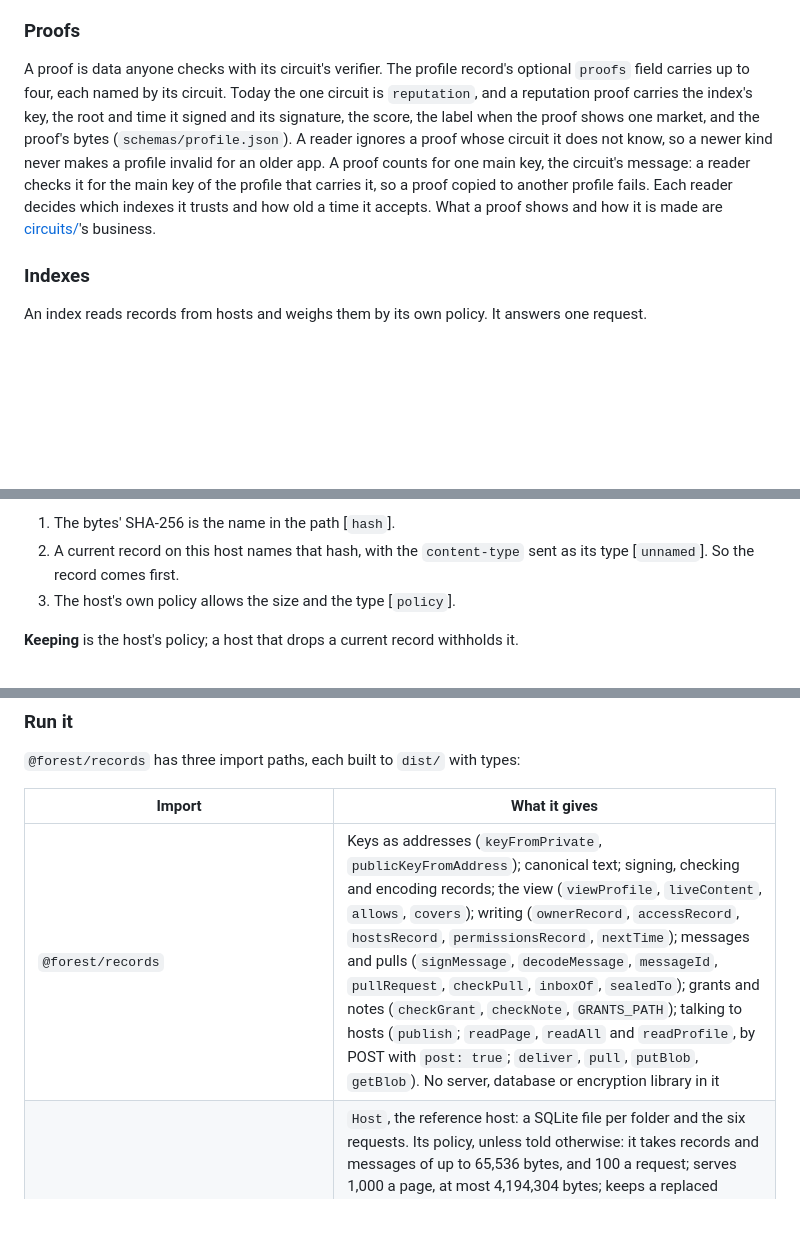
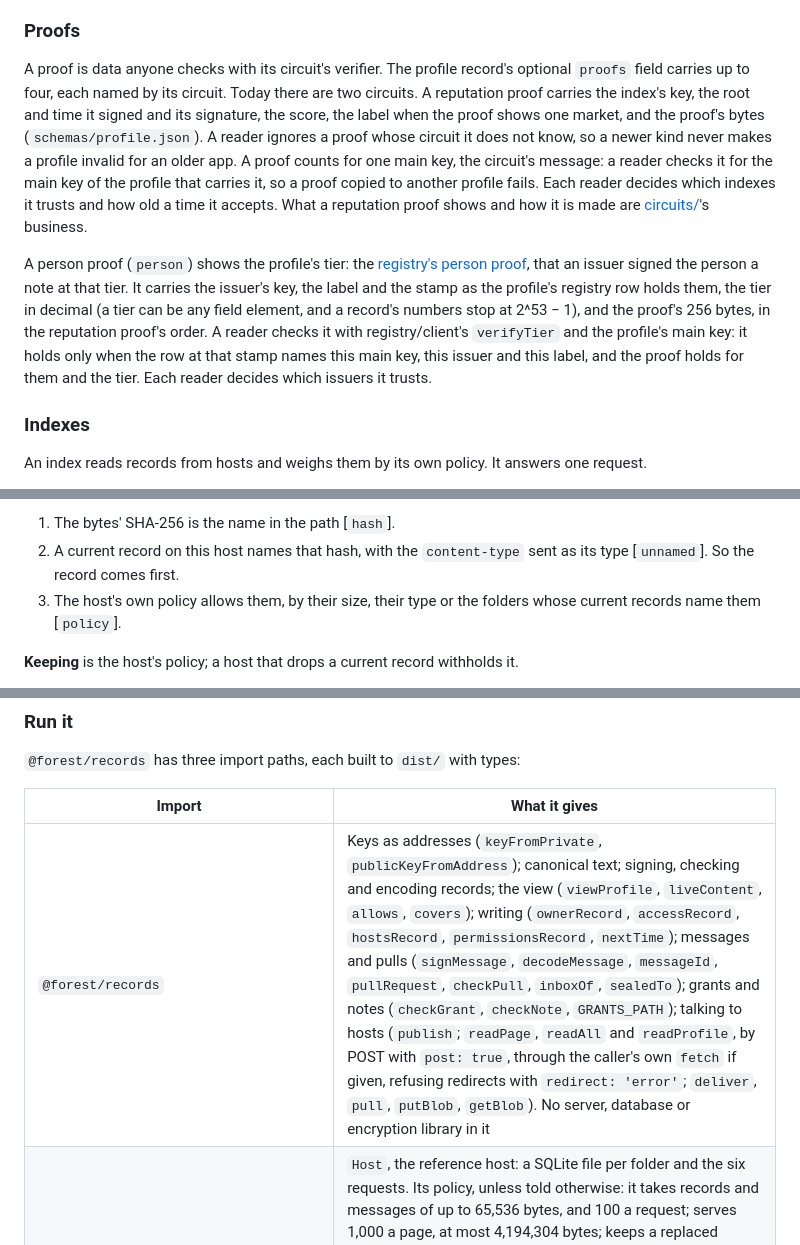
Before and after one commit to foundationforest/forest, a Markdown page: records/README.md, 3 parts joined by grey strips. Rendered like a GitHub page; blank space fills up the shorter version.

Commit message:
records: the README says what the person proof shows, and the two new options
Proofs: two circuits now, and one paragraph on the person proof: what it
shows and how a reader checks it. Taking a blob in: a host's policy may
go by the folders that name the bytes. Run it: the reader's fetch and
redirect options.

Co-Authored-By: Claude Opus 5.5 <noreply@anthropic.com>
Claude-Session: https://claude.ai/code/session_01J7bMZYQ5L3bk9uAaamZrFj

```diff
--- a/records/README.md
+++ b/records/README.md
@@ -307,14 +307,23 @@ a review. Each name gives the hash, the type (`mimeType`) and the size.
 ### Proofs
 
 A proof is data anyone checks with its circuit's verifier. The profile record's optional `proofs`
-field carries up to four, each named by its circuit. Today the one circuit is `reputation`, and a
-reputation proof carries the index's key, the root and time it signed and its signature, the
-score, the label when the proof shows one market, and the proof's bytes (`schemas/profile.json`).
-A reader ignores a proof whose circuit it does not know, so a newer kind never makes a profile
-invalid for an older app. A proof counts for one main key, the circuit's message: a reader checks
-it for the main key of the profile that carries it, so a proof copied to another profile fails.
-Each reader decides which indexes it trusts and how old a time it accepts. What a proof shows and
-how it is made are [circuits/](../circuits/README.md)'s business.
+field carries up to four, each named by its circuit. Today there are two circuits. A reputation
+proof carries the index's key, the root and time it signed and its signature, the score, the label
+when the proof shows one market, and the proof's bytes (`schemas/profile.json`). A reader ignores a
+proof whose circuit it does not know, so a newer kind never makes a profile invalid for an older
+app. A proof counts for one main key, the circuit's message: a reader checks it for the main key of
+the profile that carries it, so a proof copied to another profile fails. Each reader decides which
+indexes it trusts and how old a time it accepts. What a reputation proof shows and how it is made
+are [circuits/](../circuits/README.md)'s business.
+
+A person proof (`person`) shows the profile's tier: the
+[registry's person proof](../registry/README.md#the-note-and-the-person-proof), that an issuer
+signed the person a note at that tier. It carries the issuer's key, the label and the stamp as the
+profile's registry row holds them, the tier in decimal (a tier can be any field element, and a
+record's numbers stop at 2^53 − 1), and the proof's 256 bytes, in the reputation proof's order. A
+reader checks it with registry/client's `verifyTier` and the profile's main key: it holds only when
+the row at that stamp names this main key, this issuer and this label, and the proof holds for them
+and the tier. Each reader decides which issuers it trusts.
 
 ### Indexes
 
@@ -414,7 +423,8 @@ A message whose `from` is its `to` skips steps 6 to 8: an inbox's rules are for
 1. The bytes' SHA-256 is the name in the path [`hash`].
 2. A current record on this host names that hash, with the `content-type` sent as its type
    [`unnamed`]. So the record comes first.
-3. The host's own policy allows the size and the type [`policy`].
+3. The host's own policy allows them, by their size, their type or the folders whose current
+   records name them [`policy`].
 
 **Keeping** is the host's policy; a host that drops a current record withholds it.
 
@@ -450,7 +460,7 @@ says it doesn't:
 
 | Import | What it gives |
 |---|---|
-| `@forest/records` | Keys as addresses (`keyFromPrivate`, `publicKeyFromAddress`); canonical text; signing, checking and encoding records; the view (`viewProfile`, `liveContent`, `allows`, `covers`); writing (`ownerRecord`, `accessRecord`, `hostsRecord`, `permissionsRecord`, `nextTime`); messages and pulls (`signMessage`, `decodeMessage`, `messageId`, `pullRequest`, `checkPull`, `inboxOf`, `sealedTo`); grants and notes (`checkGrant`, `checkNote`, `GRANTS_PATH`); talking to hosts (`publish`; `readPage`, `readAll` and `readProfile`, by POST with `post: true`; `deliver`, `pull`, `putBlob`, `getBlob`). No server, database or encryption library in it |
+| `@forest/records` | Keys as addresses (`keyFromPrivate`, `publicKeyFromAddress`); canonical text; signing, checking and encoding records; the view (`viewProfile`, `liveContent`, `allows`, `covers`); writing (`ownerRecord`, `accessRecord`, `hostsRecord`, `permissionsRecord`, `nextTime`); messages and pulls (`signMessage`, `decodeMessage`, `messageId`, `pullRequest`, `checkPull`, `inboxOf`, `sealedTo`); grants and notes (`checkGrant`, `checkNote`, `GRANTS_PATH`); talking to hosts (`publish`; `readPage`, `readAll` and `readProfile`, by POST with `post: true`, through the caller's own `fetch` if given, refusing redirects with `redirect: 'error'`; `deliver`, `pull`, `putBlob`, `getBlob`). No server, database or encryption library in it |
 | `@forest/records/host` | `Host`, the reference host: a SQLite file per folder and the six requests. Its policy, unless told otherwise: it takes records and messages of up to 65,536 bytes, and 100 a request; serves 1,000 a page, at most 4,194,304 bytes; keeps a replaced record, a message, and bytes no current record names any more for 30 days; and takes png, jpeg and mp4 blobs up to 50,000,000 bytes. Give it `rowLookup` to take messages for inboxes with an issuer's rule, and `readSender` to take messages a message key signed: it reads the sender's records again for each request |
 | `@forest/records/private` | `makePrivate`, `openPrivate`, `readerCount`; `message` (seal to a card's inbox key and readers, a grant to the inbox key alone, and sign) and `openMessage`; `grantsRecord` and `openGrants`; `makeNotes` and `openNotes`. The inbox key itself is keys/'s `readingKey` |
 | `@forest/records/schemas/<kind>.json` | The three shapes, as JSON Schemas |
```
